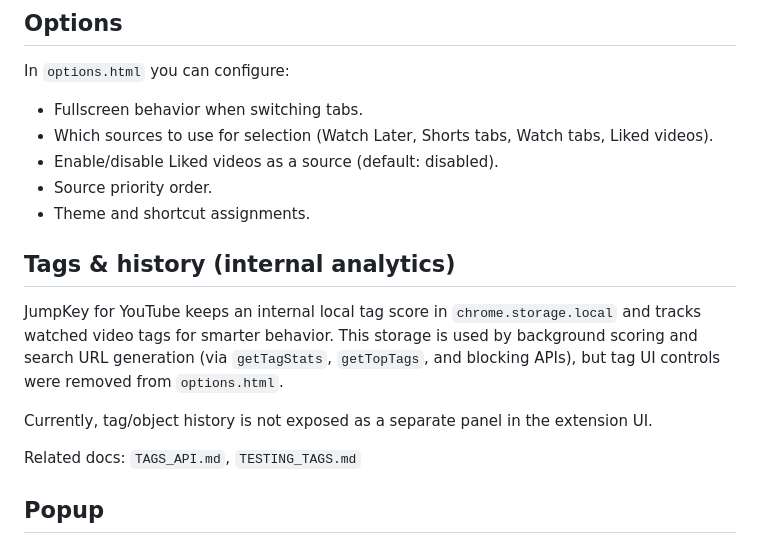
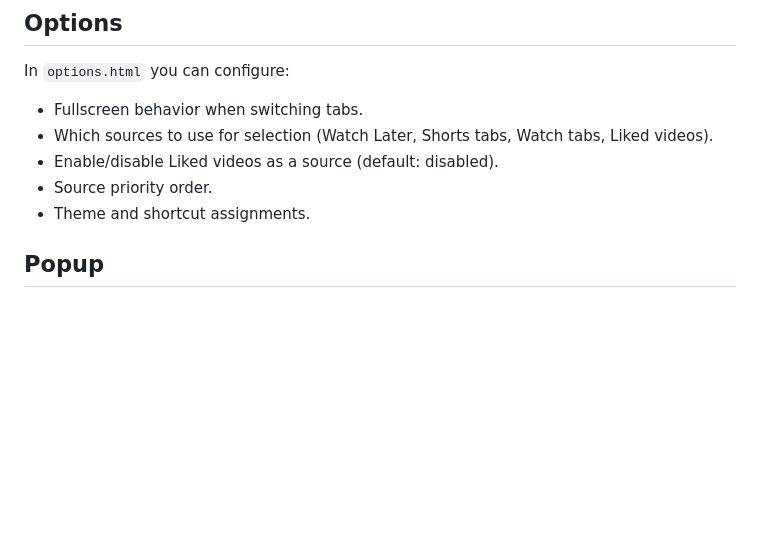
Before and after one commit to EdenwareApps/JumpKey, a Markdown page: README.md, the part around the change. Drawn GitHub-style; blank space fills up the shorter version.

```diff
--- a/README.md
+++ b/README.md
@@ -51,14 +51,6 @@ In `options.html` you can configure:
 - Enable/disable Liked videos as a source (default: disabled).
 - Source priority order.
 - Theme and shortcut assignments.
-
-## Tags & history (internal analytics)
-
-JumpKey for YouTube keeps an internal local tag score in `chrome.storage.local` and tracks watched video tags for smarter behavior. This storage is used by background scoring and search URL generation (via `getTagStats`, `getTopTags`, and blocking APIs), but tag UI controls were removed from `options.html`.
-
-Currently, tag/object history is not exposed as a separate panel in the extension UI.
-
-Related docs: `TAGS_API.md`, `TESTING_TAGS.md`
 
 ## Popup
 
```
